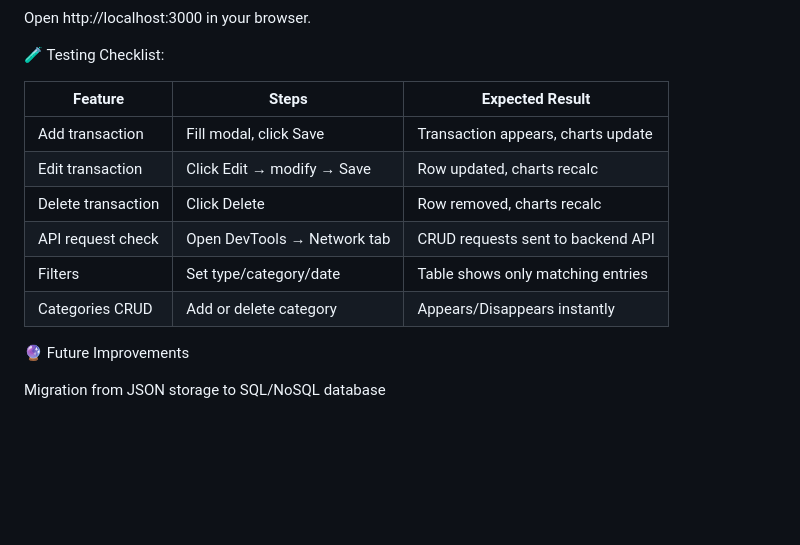
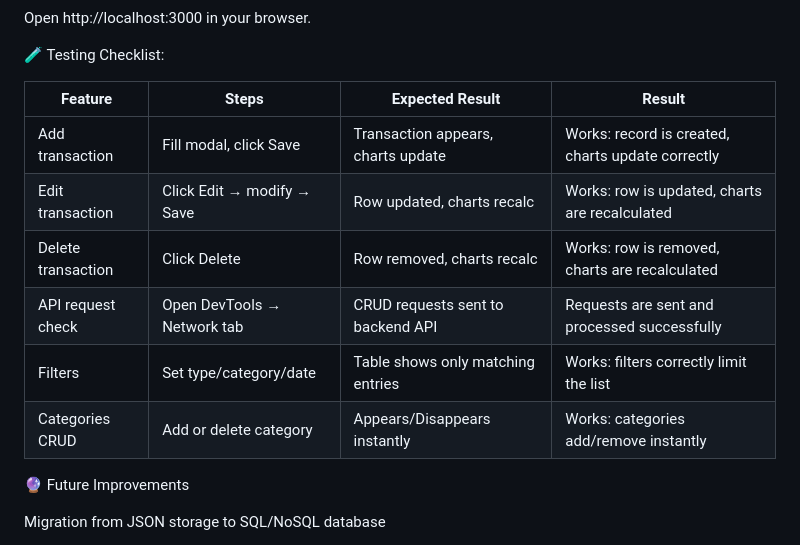
Before and after one commit to SaltyCookiez/expense-tracker, a Markdown page: README.md, the part around the change. Rendered like a GitHub page; blank space fills up the shorter version.

Commit message:
Added "result" to Resting checklist in README.md

```diff
--- a/README.md
+++ b/README.md
@@ -89,14 +89,14 @@ Open http://localhost:3000
 
 🧪 Testing Checklist:
 
-| Feature            | Steps                       | Expected Result                    |
-| ------------------ | --------------------------- | ---------------------------------- |
-| Add transaction    | Fill modal, click Save      | Transaction appears, charts update |
-| Edit transaction   | Click Edit → modify → Save  | Row updated, charts recalc         |
-| Delete transaction | Click Delete                | Row removed, charts recalc         |
-| API request check  | Open DevTools → Network tab | CRUD requests sent to backend API  |
-| Filters            | Set type/category/date      | Table shows only matching entries  |
-| Categories CRUD    | Add or delete category      | Appears/Disappears instantly       |
+| Feature            | Steps                       | Expected Result                    | Result                              |
+| ------------------ | --------------------------- | ---------------------------------- | ----------------------------------- |
+| Add transaction    | Fill modal, click Save      | Transaction appears, charts update | Works: record is created, charts update correctly |
+| Edit transaction   | Click Edit → modify → Save  | Row updated, charts recalc         | Works: row is updated, charts are recalculated |
+| Delete transaction | Click Delete                | Row removed, charts recalc         | Works: row is removed, charts are recalculated |
+| API request check  | Open DevTools → Network tab | CRUD requests sent to backend API  | Requests are sent and processed successfully |
+| Filters            | Set type/category/date      | Table shows only matching entries  | Works: filters correctly limit the list |
+| Categories CRUD    | Add or delete category      | Appears/Disappears instantly       | Works: categories add/remove instantly |
 
 🔮 Future Improvements
 
```
